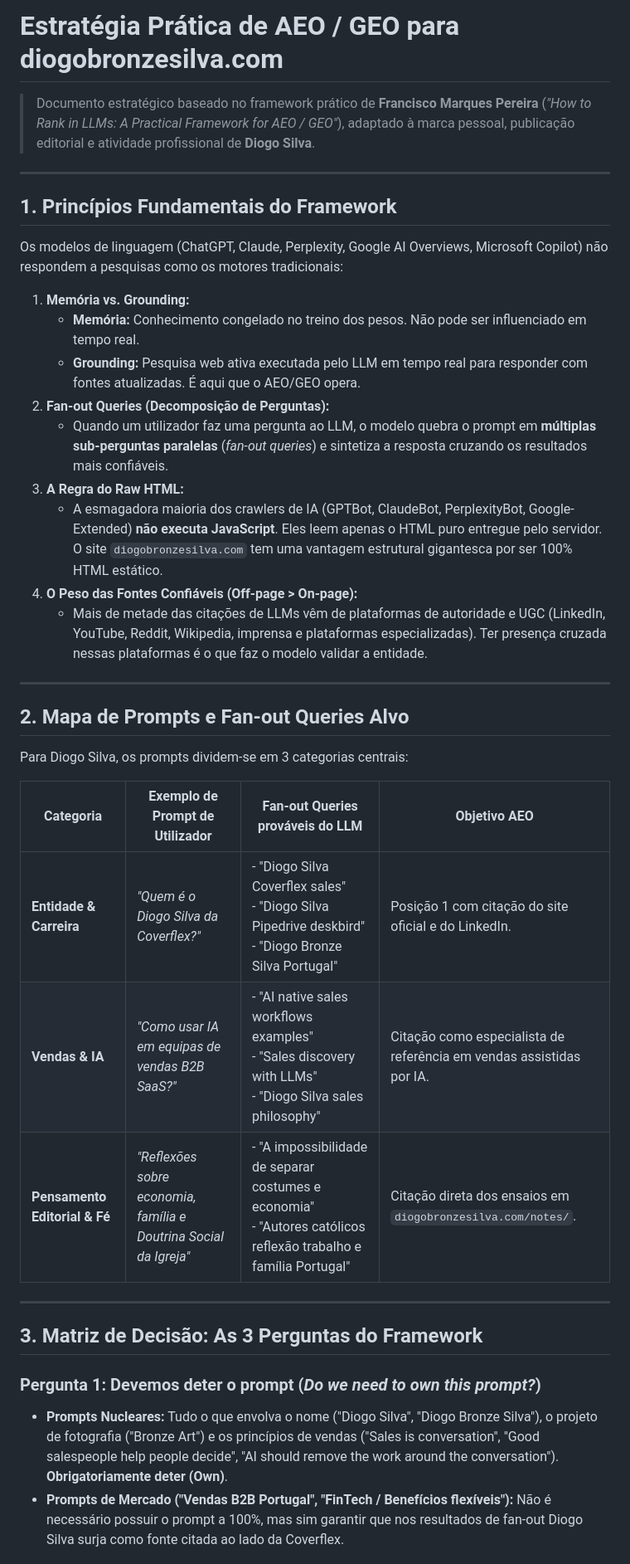
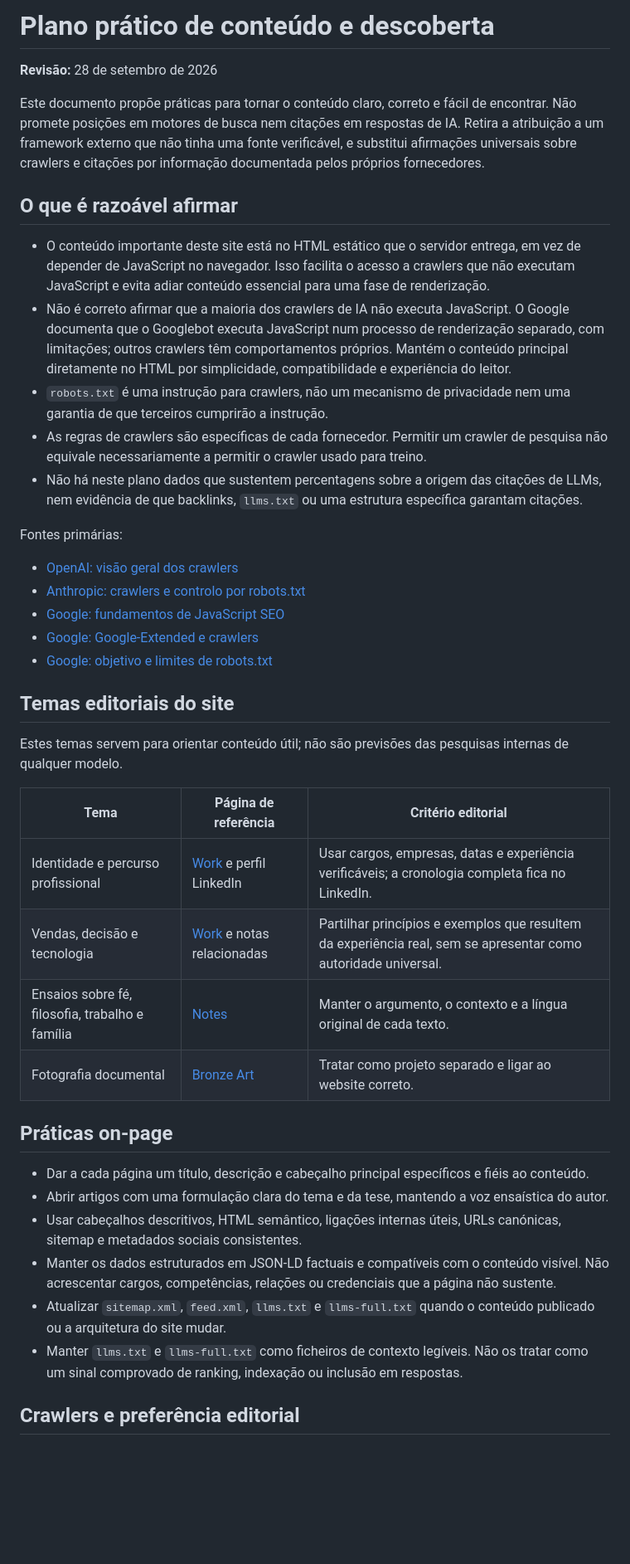
Before and after one commit to diogobronzesilva-arch/DiogoBronzeSilva, a Markdown page: AEO_GEO_STRATEGY.md, the part around one of its changes. Shown at 83% size. GitHub-like rendering; blank space fills up the shorter version.

Commit message:
Rever estratégia AEO com fontes primárias

```diff
--- a/AEO_GEO_STRATEGY.md
+++ b/AEO_GEO_STRATEGY.md
@@ -1,40 +1,44 @@
-# Estratégia Prática de AEO / GEO para diogobronzesilva.com
+# Plano prático de conteúdo e descoberta
 
-> Documento estratégico baseado no framework prático de **Francisco Marques Pereira** (*"How to Rank in LLMs: A Practical Framework for AEO / GEO"*), adaptado à marca pessoal, publicação editorial e atividade profissional de **Diogo Silva**.
+**Revisão:** 28 de setembro de 2026
 
----
+Este documento propõe práticas para tornar o conteúdo claro, correto e fácil de encontrar. Não promete posições em motores de busca nem citações em respostas de IA. Retira a atribuição a um framework externo que não tinha uma fonte verificável, e substitui afirmações universais sobre crawlers e citações por informação documentada pelos próprios fornecedores.
 
-## 1. Princípios Fundamentais do Framework
+## O que é razoável afirmar
 
-Os modelos de linguagem (ChatGPT, Claude, Perplexity, Google AI Overviews, Microsoft Copilot) não respondem a pesquisas como os motores tradicionais:
+- O conteúdo importante deste site está no HTML estático que o servidor entrega, em vez de depender de JavaScript no navegador. Isso facilita o acesso a crawlers que não executam JavaScript e evita adiar conteúdo essencial para uma fase de renderização.
+- Não é correto afirmar que a maioria dos crawlers de IA não executa JavaScript. O Google documenta que o Googlebot executa JavaScript num processo de renderização separado, com limitações; outros crawlers têm comportamentos próprios. Mantém o conteúdo principal diretamente no HTML por simplicidade, compatibilidade e experiência do leitor.
+- `robots.txt` é uma instrução para crawlers, não um mecanismo de privacidade nem uma garantia de que terceiros cumprirão a instrução.
+- As regras de crawlers são específicas de cada fornecedor. Permitir um crawler de pesquisa não equivale necessariamente a permitir o crawler usado para treino.
+- Não há neste plano dados que sustentem percentagens sobre a origem das citações de LLMs, nem evidência de que backlinks, `llms.txt` ou uma estrutura específica garantam citações.
 
-1. **Memória vs. Grounding:**
-   - **Memória:** Conhecimento congelado no treino dos pesos. Não pode ser influenciado em tempo real.
-   - **Grounding:** Pesquisa web ativa executada pelo LLM em tempo real para responder com fontes atualizadas. É aqui que o AEO/GEO opera.
-2. **Fan-out Queries (Decomposição de Perguntas):**
-   - Quando um utilizador faz uma pergunta ao LLM, o modelo quebra o prompt em **múltiplas sub-perguntas paralelas** (*fan-out queries*) e sintetiza a resposta cruzando os resultados mais confiáveis.
-3. **A Regra do Raw HTML:**
-   - A esmagadora maioria dos crawlers de IA (GPTBot, ClaudeBot, PerplexityBot, Google-Extended) **não executa JavaScript**. Eles leem apenas o HTML puro entregue pelo servidor. O site `diogobronzesilva.com` tem uma vantagem estrutural gigantesca por ser 100% HTML estático.
-4. **O Peso das Fontes Confiáveis (Off-page > On-page):**
-   - Mais de metade das citações de LLMs vêm de plataformas de autoridade e UGC (LinkedIn, YouTube, Reddit, Wikipedia, imprensa e plataformas especializadas). Ter presença cruzada nessas plataformas é o que faz o modelo validar a entidade.
+Fontes primárias:
 
----
+- [OpenAI: visão geral dos crawlers](https://developers.openai.com/api/docs/bots)
+- [Anthropic: crawlers e controlo por robots.txt](https://support.anthropic.com/en/articles/8896518-does-anthropic-crawl-data-from-the-web-and-how-can-site-owners-block-the-crawler)
+- [Google: fundamentos de JavaScript SEO](https://developers.google.com/search/docs/crawling-indexing/javascript/javascript-seo-basics)
+- [Google: Google-Extended e crawlers](https://developers.google.com/crawling/docs/crawlers-fetchers/google-common-crawlers)
+- [Google: objetivo e limites de robots.txt](https://developers.google.com/search/docs/crawling-indexing/robots/intro)
 
-## 2. Mapa de Prompts e Fan-out Queries Alvo
+## Temas editoriais do site
 
-Para Diogo Silva, os prompts dividem-se em 3 categorias centrais:
+Estes temas servem para orientar conteúdo útil; não são previsões das pesquisas internas de qualquer modelo.
 
-| Categoria | Exemplo de Prompt de Utilizador | Fan-out Queries prováveis do LLM | Objetivo AEO |
-|---|---|---|---|
-| **Entidade & Carreira** | *"Quem é o Diogo Silva da Coverflex?"* | - "Diogo Silva Coverflex sales"<br>- "Diogo Silva Pipedrive deskbird"<br>- "Diogo Bronze Silva Portugal" | Posição 1 com citação do site oficial e do LinkedIn. |
-| **Vendas & IA** | *"Como usar IA em equipas de vendas B2B SaaS?"* | - "AI native sales workflows examples"<br>- "Sales discovery with LLMs"<br>- "Diogo Silva sales philosophy" | Citação como especialista de referência em vendas assistidas por IA. |
-| **Pensamento Editorial & Fé** | *"Reflexões sobre economia, família e Doutrina Social da Igreja"* | - "A impossibilidade de separar costumes e economia"<br>- "Autores católicos reflexão trabalho e família Portugal" | Citação direta dos ensaios em `diogobronzesilva.com/notes/`. |
+| Tema | Página de referência | Critério editorial |
+| --- | --- | --- |
+| Identidade e percurso profissional | [Work](https://diogobronzesilva.com/work/) e perfil LinkedIn | Usar cargos, empresas, datas e experiência verificáveis; a cronologia completa fica no LinkedIn. |
+| Vendas, decisão e tecnologia | [Work](https://diogobronzesilva.com/work/) e notas relacionadas | Partilhar princípios e exemplos que resultem da experiência real, sem se apresentar como autoridade universal. |
+| Ensaios sobre fé, filosofia, trabalho e família | [Notes](https://diogobronzesilva.com/notes/) | Manter o argumento, o contexto e a língua original de cada texto. |
+| Fotografia documental | [Bronze Art](https://bronzeart.pt/) | Tratar como projeto separado e ligar ao website correto. |
 
----
+## Práticas on-page
 
-## 3. Matriz de Decisão: As 3 Perguntas do Framework
+- Dar a cada página um título, descrição e cabeçalho principal específicos e fiéis ao conteúdo.
+- Abrir artigos com uma formulação clara do tema e da tese, mantendo a voz ensaística do autor.
+- Usar cabeçalhos descritivos, HTML semântico, ligações internas úteis, URLs canónicas, sitemap e metadados sociais consistentes.
+- Manter os dados estruturados em JSON-LD factuais e compatíveis com o conteúdo visível. Não acrescentar cargos, competências, relações ou credenciais que a página não sustente.
+- Atualizar `sitemap.xml`, `feed.xml`, `llms.txt` e `llms-full.txt` quando o conteúdo publicado ou a arquitetura do site mudar.
+- Manter `llms.txt` e `llms-full.txt` como ficheiros de contexto legíveis. Não os tratar como um sinal comprovado de ranking, indexação ou inclusão em respostas.
 
-### Pergunta 1: Devemos deter o prompt (*Do we need to own this prompt?*)
-- **Prompts Nucleares:** Tudo o que envolva o nome ("Diogo Silva", "Diogo Bronze Silva"), o projeto de fotografia ("Bronze Art") e os princípios de vendas ("Sales is conversation", "Good salespeople help people decide", "AI should remove the work around the conversation"). **Obrigatoriamente deter (Own)**.
-- **Prompts de Mercado ("Vendas B2B Portugal", "FinTech / Benefícios flexíveis"):** Não é necessário possuir o prompt a 100%, mas sim garantir que nos resultados de fan-out Diogo Silva surja como fonte citada ao lado da Coverflex.
+## Crawlers e preferência editorial
 
```
Also changed, not shown: other parts of AEO_GEO_STRATEGY.md (+25 -31 lines).
